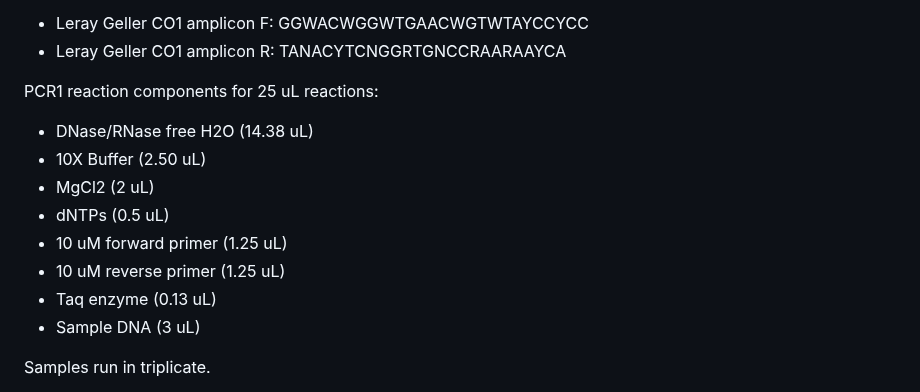
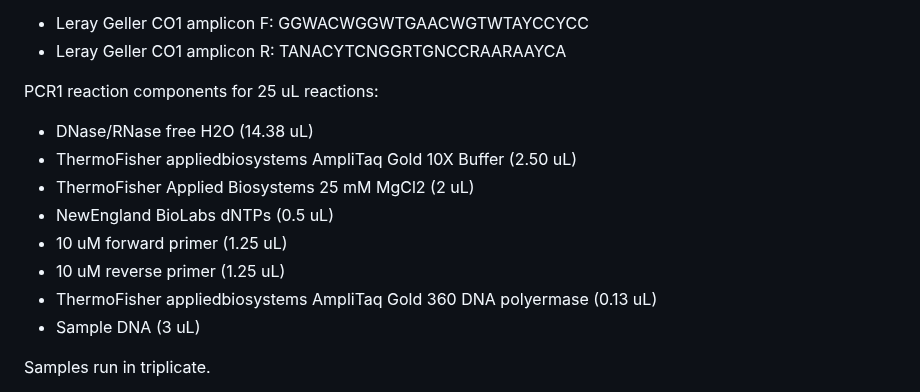
Before and after one commit to emmastrand/GMGI_Notebook, a Markdown page: posts/2024-03-07 eDNA workflow CO1 troubleshooting.md, the part around the change. Rendered like a GitHub page.

Commit message:
COI Troubleshooting pcr reagent details

```diff
--- a/posts/2024-03-07 eDNA workflow CO1 troubleshooting.md
+++ b/posts/2024-03-07 eDNA workflow CO1 troubleshooting.md
@@ -14,12 +14,12 @@ PCR1: Target amplication for invertebrates using COI region and Leray Geller pri
 
 PCR1 reaction components for 25 uL reactions:
 - DNase/RNase free H2O (14.38 uL)
-- 10X Buffer (2.50 uL)
-- MgCl2 (2 uL)
-- dNTPs (0.5 uL)
+- ThermoFisher appliedbiosystems AmpliTaq Gold 10X Buffer (2.50 uL)
+- ThermoFisher Applied Biosystems 25 mM MgCl2 (2 uL)
+- NewEngland BioLabs dNTPs (0.5 uL)
 - 10 uM forward primer (1.25 uL)
 - 10 uM reverse primer (1.25 uL)
-- Taq enzyme (0.13 uL)
+- ThermoFisher appliedbiosystems AmpliTaq Gold 360 DNA polyermase (0.13 uL)
 - Sample DNA (3 uL)
 
 Samples run in triplicate.
```
